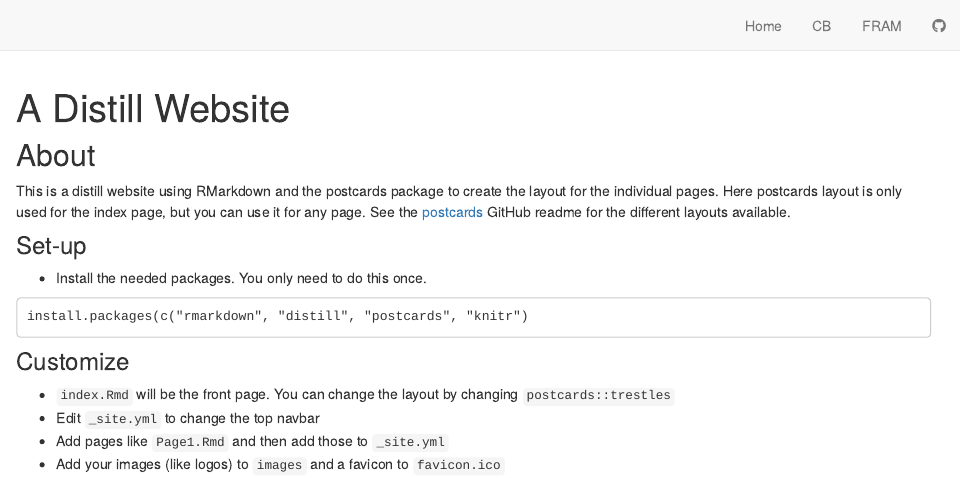
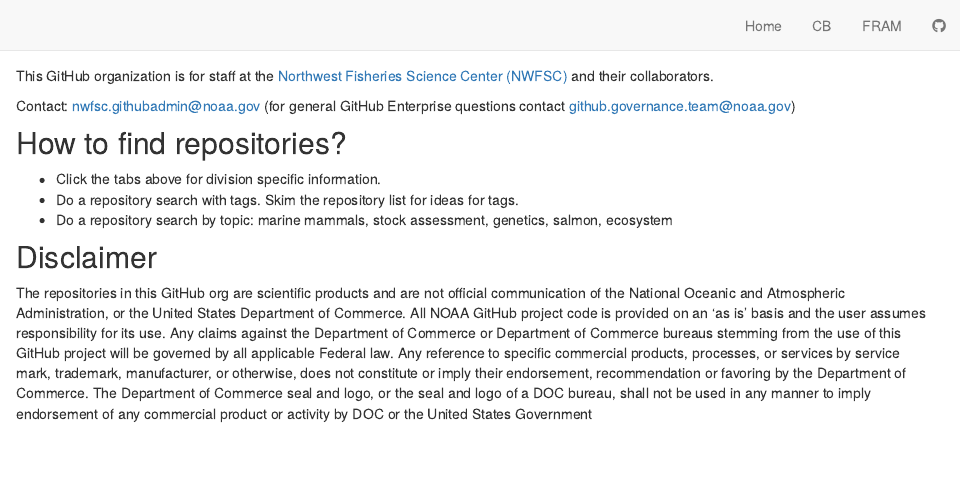
Before and after one commit to noaa-nwfsc/noaa-nwfsc.github.io, an R Markdown document (index.Rmd): the page in a window 1100 px wide, from its top. Rendered offline with R 4.5, knitr and Pandoc, with nearby package versions; drawn as R Markdown's standard HTML page in place of the format the file asks for.

Commit message:
Update index.Rmd

````diff
--- a/index.Rmd
+++ b/index.Rmd
@@ -1,27 +1,22 @@
 ---
-title: "A Distill Website"
+title: ""
 favicon: "images/favicon.ico"
-image: "images/nmfs-opensci-logo3.png"
+image: "images/NOAA_Fisheries_logo_vertical.png"
 output:
   postcards::trestles
 site: distill::distill_website
 ---
 
-## About
+This GitHub organization is for staff at the [Northwest Fisheries Science Center (NWFSC)](https://www.fisheries.noaa.gov/about/northwest-fisheries-science-center) and their collaborators.
 
-This is a distill website using RMarkdown and the postcards package to create the layout for the individual pages. Here postcards layout is only used for the index page, but you can use it for any page. See the [postcards](https://github.com/seankross/postcards) GitHub readme for the different layouts available.
+Contact: nwfsc.githubadmin@noaa.gov (for general GitHub Enterprise questions contact github.governance.team@noaa.gov)
 
-### Set-up
+## How to find repositories?
 
-* Install the needed packages. You only need to do this once.
+* Click the tabs above for division specific information.
+* Do a repository search with tags. Skim the repository list for ideas for tags.
+* Do a repository search by topic: marine mammals, stock assessment, genetics, salmon, ecosystem
 
-```
-install.packages(c("rmarkdown", "distill", "postcards", "knitr")
-```
+## Disclaimer
 
-### Customize
-
-* `index.Rmd` will be the front page. You can change the layout by changing `postcards::trestles`
-* Edit `_site.yml` to change the top navbar
-* Add pages like `Page1.Rmd` and then add those to `_site.yml`
-* Add your images (like logos) to `images` and a favicon to `favicon.ico`
+The repositories in this GitHub org are scientific products and are not official communication of the National Oceanic and Atmospheric Administration, or the United States Department of Commerce. All NOAA GitHub project code is provided on an ‘as is’ basis and the user assumes responsibility for its use. Any claims against the Department of Commerce or Department of Commerce bureaus stemming from the use of this GitHub project will be governed by all applicable Federal law. Any reference to specific commercial products, processes, or services by service mark, trademark, manufacturer, or otherwise, does not constitute or imply their endorsement, recommendation or favoring by the Department of Commerce. The Department of Commerce seal and logo, or the seal and logo of a DOC bureau, shall not be used in any manner to imply endorsement of any commercial product or activity by DOC or the United States Government
````
